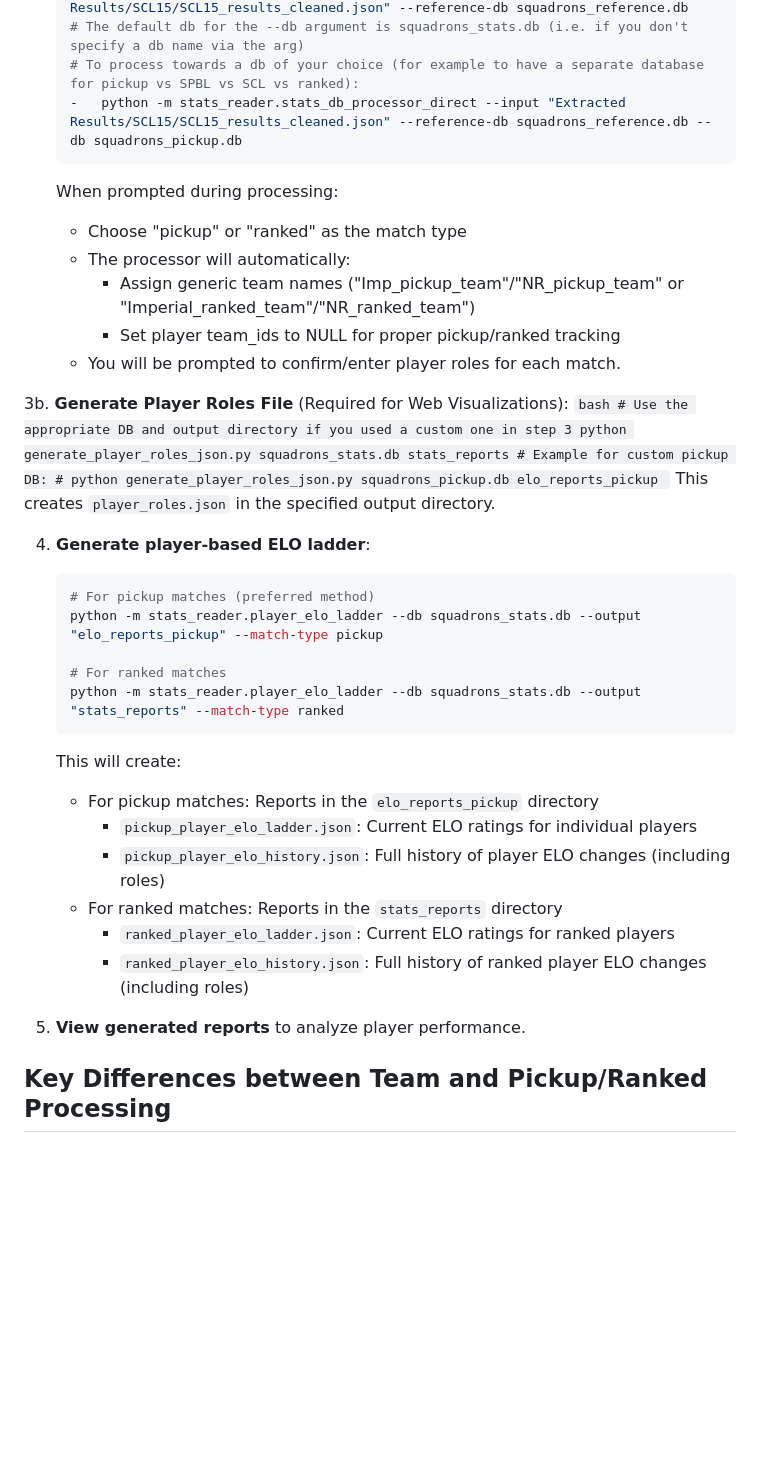
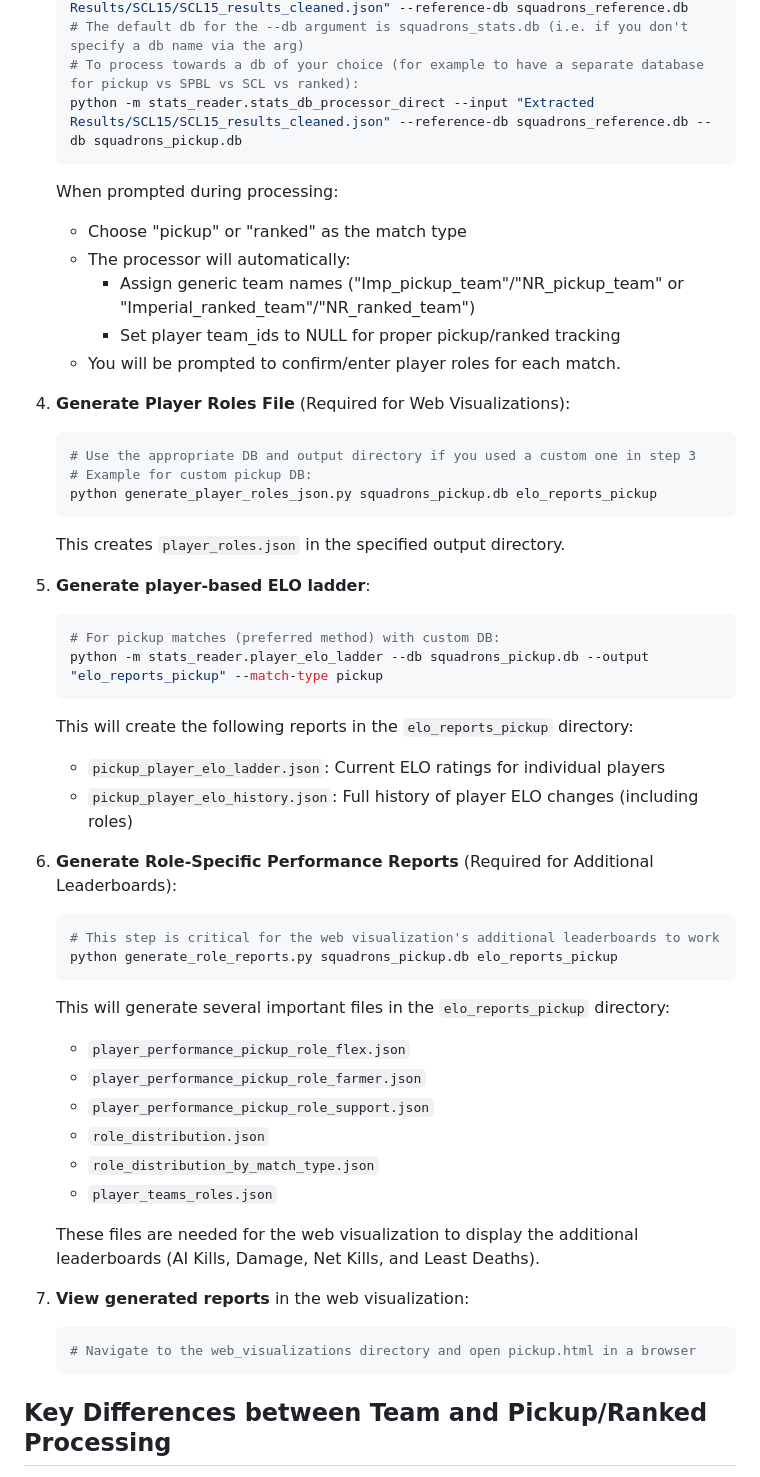
Before and after one commit to GMT-ERiSi/score-reader, a Markdown page: README.md, the part around one of its changes. GitHub-like rendering; blank space fills up the shorter version.

````diff
--- a/README.md
+++ b/README.md
@@ -185,7 +185,7 @@ For processing pickup or ranked matches:
     python -m stats_reader.stats_db_processor_direct --input "Extracted Results/SCL15/SCL15_results_cleaned.json" --reference-db squadrons_reference.db
     # The default db for the --db argument is squadrons_stats.db (i.e. if you don't specify a db name via the arg)
     # To process towards a db of your choice (for example to have a separate database for pickup vs SPBL vs SCL vs ranked):
-    -   python -m stats_reader.stats_db_processor_direct --input "Extracted Results/SCL15/SCL15_results_cleaned.json" --reference-db squadrons_reference.db --db squadrons_pickup.db
+    python -m stats_reader.stats_db_processor_direct --input "Extracted Results/SCL15/SCL15_results_cleaned.json" --reference-db squadrons_reference.db --db squadrons_pickup.db
     ```
 
     When prompted during processing:
@@ -195,33 +195,44 @@ For processing pickup or ranked matches:
         -   Set player team_ids to NULL for proper pickup/ranked tracking
     -   You will be prompted to confirm/enter player roles for each match.
 
-3b. **Generate Player Roles File** (Required for Web Visualizations):
+4. **Generate Player Roles File** (Required for Web Visualizations):
     ```bash
     # Use the appropriate DB and output directory if you used a custom one in step 3
-    python generate_player_roles_json.py squadrons_stats.db stats_reports
     # Example for custom pickup DB:
-    # python generate_player_roles_json.py squadrons_pickup.db elo_reports_pickup
+    python generate_player_roles_json.py squadrons_pickup.db elo_reports_pickup
     ```
     This creates `player_roles.json` in the specified output directory.
 
-4.  **Generate player-based ELO ladder**:
+5.  **Generate player-based ELO ladder**:
     ```bash
-    # For pickup matches (preferred method)
-    python -m stats_reader.player_elo_ladder --db squadrons_stats.db --output "elo_reports_pickup" --match-type pickup
-
-    # For ranked matches
-    python -m stats_reader.player_elo_ladder --db squadrons_stats.db --output "stats_reports" --match-type ranked
+    # For pickup matches (preferred method) with custom DB:
+    python -m stats_reader.player_elo_ladder --db squadrons_pickup.db --output "elo_reports_pickup" --match-type pickup
     ```
 
-    This will create:
-    -   For pickup matches: Reports in the `elo_reports_pickup` directory
-        -   `pickup_player_elo_ladder.json`: Current ELO ratings for individual players
-        -   `pickup_player_elo_history.json`: Full history of player ELO changes (including roles)
-    -   For ranked matches: Reports in the `stats_reports` directory
-        -   `ranked_player_elo_ladder.json`: Current ELO ratings for ranked players
-        -   `ranked_player_elo_history.json`: Full history of ranked player ELO changes (including roles)
+    This will create the following reports in the `elo_reports_pickup` directory:
+    -   `pickup_player_elo_ladder.json`: Current ELO ratings for individual players
+    -   `pickup_player_elo_history.json`: Full history of player ELO changes (including roles)
 
-5.  **View generated reports** to analyze player performance.
+6.  **Generate Role-Specific Performance Reports** (Required for Additional Leaderboards):
+    ```bash
+    # This step is critical for the web visualization's additional leaderboards to work
+    python generate_role_reports.py squadrons_pickup.db elo_reports_pickup
+    ```
+
+    This will generate several important files in the `elo_reports_pickup` directory:
+    -   `player_performance_pickup_role_flex.json`
+    -   `player_performance_pickup_role_farmer.json`
+    -   `player_performance_pickup_role_support.json`
+    -   `role_distribution.json`
+    -   `role_distribution_by_match_type.json`
+    -   `player_teams_roles.json`
+
+    These files are needed for the web visualization to display the additional leaderboards (AI Kills, Damage, Net Kills, and Least Deaths).
+
+7.  **View generated reports** in the web visualization:
+    ```bash
+    # Navigate to the web_visualizations directory and open pickup.html in a browser
+    ```
 
 ## Key Differences between Team and Pickup/Ranked Processing
 
````
Also changed, not shown: other parts of README.md (+23 -0 lines).
